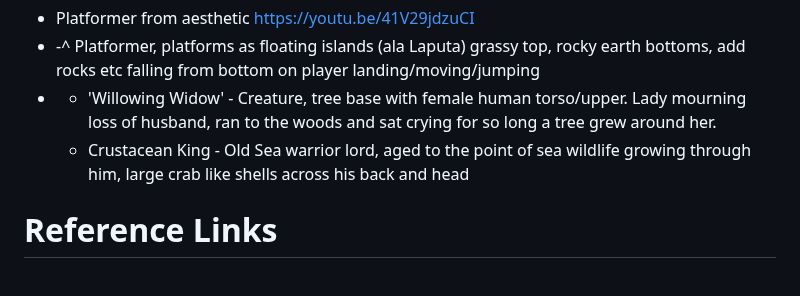
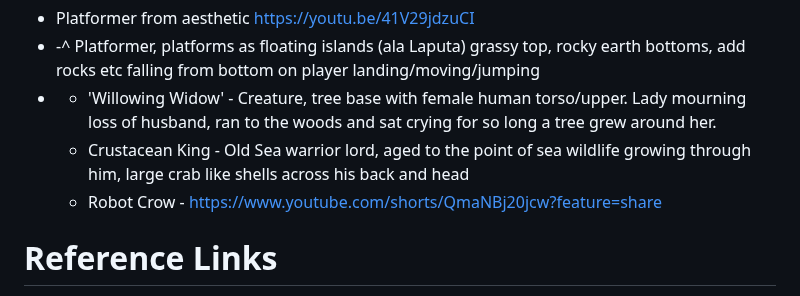
Before and after one commit to SuperHeavyBallet/my-things-to-do, a Markdown page: README.md, the part around the change. Drawn GitHub-style.

```diff
--- a/README.md
+++ b/README.md
@@ -51,6 +51,7 @@ Learn Basic 3d modelling via tutorials
 - -^ Platformer, platforms as floating islands (ala Laputa) grassy top, rocky earth bottoms, add rocks etc falling from bottom on player landing/moving/jumping
 - - 'Willowing Widow' - Creature, tree base with female human torso/upper. Lady mourning loss of husband, ran to the woods and sat crying for so long a tree grew around her.
   - Crustacean King - Old Sea warrior lord, aged to the point of sea wildlife growing through him, large crab like shells across his back and head
+  - Robot Crow - https://www.youtube.com/shorts/QmaNBj20jcw?feature=share
 
 # Reference Links
 - https://youtu.be/H69whKzV3wQ <= Armoured Feet and shins
```
